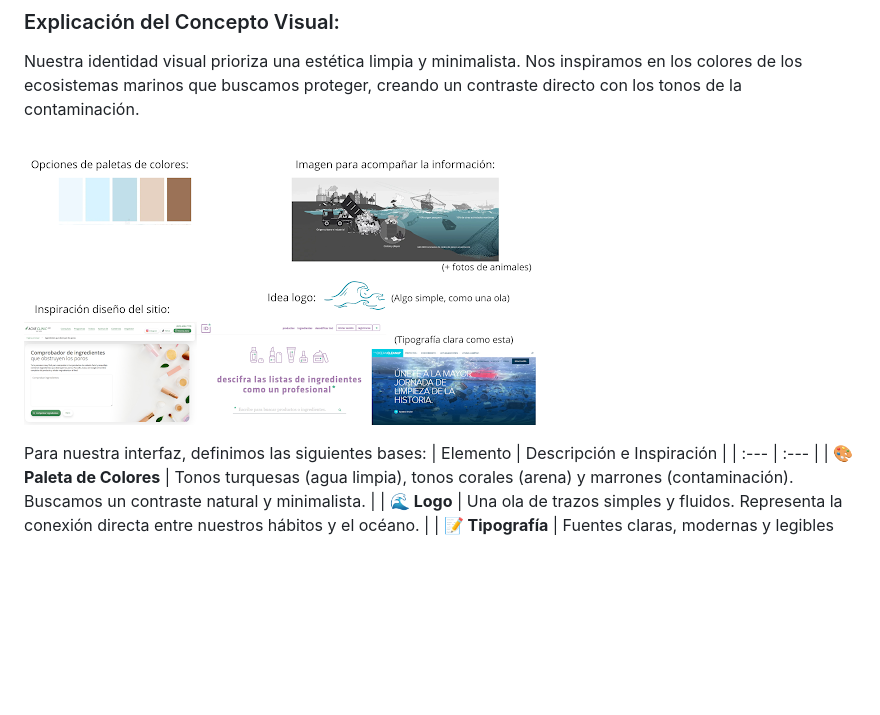
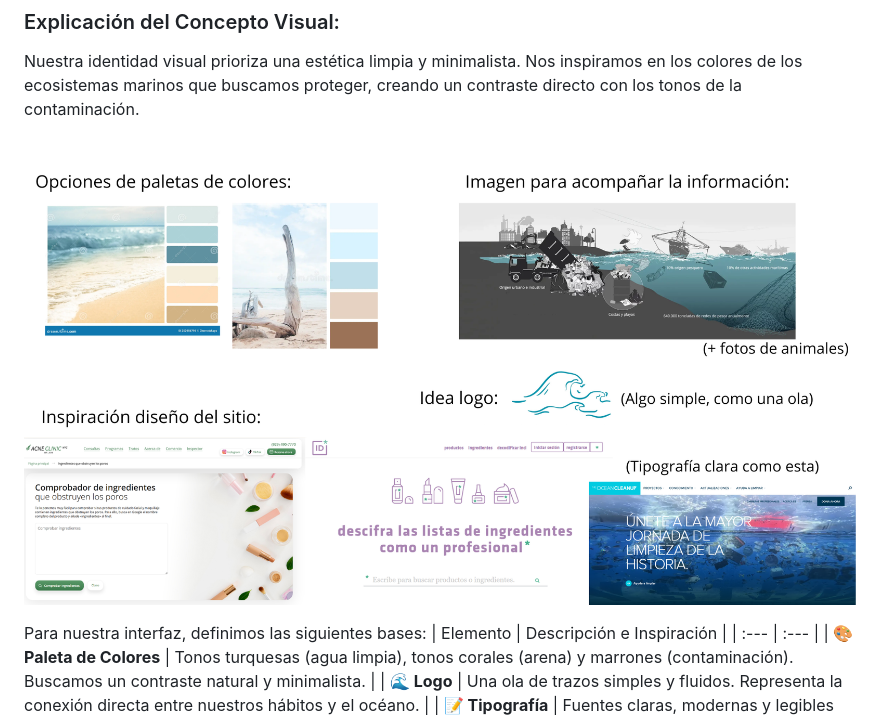
Before and after one commit to CET-Programacion-Asistida-con-IA-2026/proyecto-equipo12-grupoB, a Markdown page: README.md, the part around the change. GitHub-like rendering; pictures changed too: Img/Moodboard.png (added), Img/moodboard.png (deleted); blank space fills up the shorter version.

Commit message:
moodboard mejor calidad

```diff
--- a/README.md
+++ b/README.md
@@ -48,7 +48,7 @@ La plataforma prioriza una interfaz limpia, visual y fácil de usar, permitiendo
 ### Explicación del Concepto Visual:
 Nuestra identidad visual prioriza una estética limpia y minimalista. Nos inspiramos en los colores de los ecosistemas marinos que buscamos proteger, creando un contraste directo con los tonos de la contaminación.
 
-![Moodboard](Img/moodboard.png)
+![Moodboard](Img/Moodboard.png)
 
 Para nuestra interfaz, definimos las siguientes bases:
 | Elemento | Descripción e Inspiración |
```
